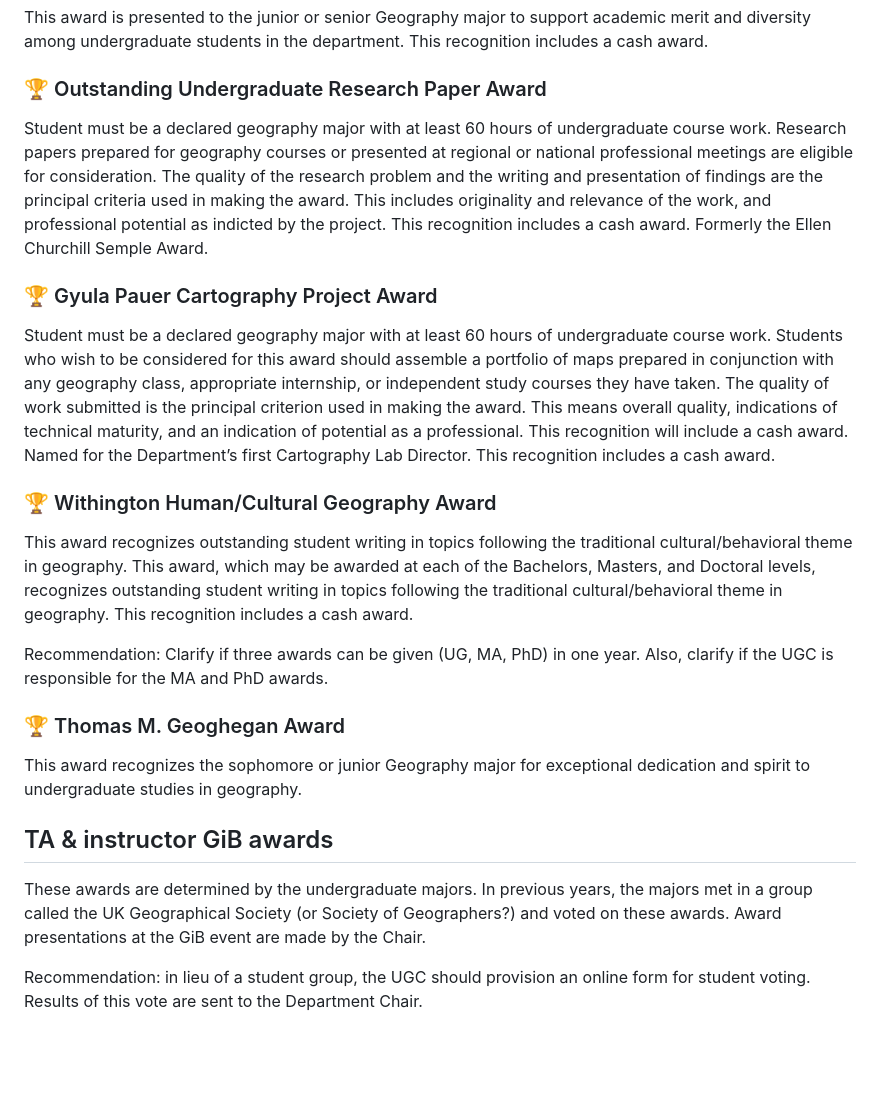
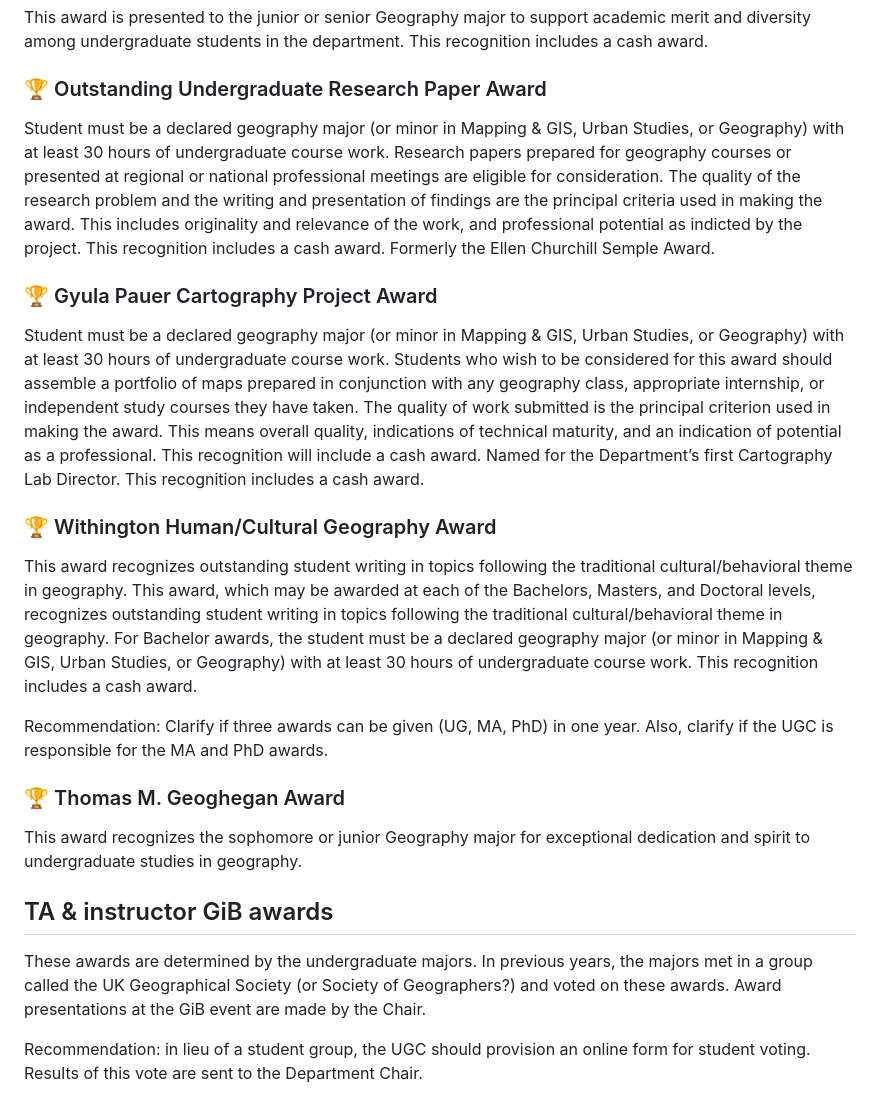
Before and after one commit to UKy-GIS/awards, a Markdown page: README.md, the part around one of its changes. Drawn GitHub-style; blank space fills up the shorter version.

```diff
--- a/README.md
+++ b/README.md
@@ -71,15 +73,15 @@ This award is presented to the junior or senior Geography major to support acade
 
 ### 🏆 Outstanding Undergraduate Research Paper Award
 
-Student must be a declared geography major with at least 60 hours of undergraduate course work. Research papers prepared for geography courses or presented at regional or national professional meetings are eligible for consideration. The quality of the research problem and the writing and presentation of findings are the principal criteria used in making the award. This includes originality and relevance of the work, and professional potential as indicted by the project. This recognition includes a cash award. Formerly the Ellen Churchill Semple Award.
+Student must be a declared geography major (or minor in Mapping & GIS, Urban Studies, or Geography) with at least 30 hours of undergraduate course work. Research papers prepared for geography courses or presented at regional or national professional meetings are eligible for consideration. The quality of the research problem and the writing and presentation of findings are the principal criteria used in making the award. This includes originality and relevance of the work, and professional potential as indicted by the project. This recognition includes a cash award. Formerly the Ellen Churchill Semple Award.
 
 ### 🏆 Gyula Pauer Cartography Project Award
 
-Student must be a declared geography major with at least 60 hours of undergraduate course work. Students who wish to be considered for this award should assemble a portfolio of maps prepared in conjunction with any geography class, appropriate internship, or independent study courses they have taken. The quality of work submitted is the principal criterion used in making the award. This means overall quality, indications of technical maturity, and an indication of potential as a professional. This recognition will include a cash award. Named for the Department’s first Cartography Lab Director. This recognition includes a cash award.
+Student must be a declared geography major (or minor in Mapping & GIS, Urban Studies, or Geography) with at least 30 hours of undergraduate course work. Students who wish to be considered for this award should assemble a portfolio of maps prepared in conjunction with any geography class, appropriate internship, or independent study courses they have taken. The quality of work submitted is the principal criterion used in making the award. This means overall quality, indications of technical maturity, and an indication of potential as a professional. This recognition will include a cash award. Named for the Department’s first Cartography Lab Director. This recognition includes a cash award.
 
 ### 🏆 Withington Human/Cultural Geography Award
 
-This award recognizes outstanding student writing in topics following the traditional cultural/behavioral theme in geography. This award, which may be awarded at each of the Bachelors, Masters, and Doctoral levels, recognizes outstanding student writing in topics following the traditional cultural/behavioral theme in geography. This recognition includes a cash award.
+This award recognizes outstanding student writing in topics following the traditional cultural/behavioral theme in geography. This award, which may be awarded at each of the Bachelors, Masters, and Doctoral levels, recognizes outstanding student writing in topics following the traditional cultural/behavioral theme in geography. For Bachelor awards, the student must be a declared geography major (or minor in Mapping & GIS, Urban Studies, or Geography) with at least 30 hours of undergraduate course work. This recognition includes a cash award.
 
 Recommendation: Clarify if three awards can be given (UG, MA, PhD) in one year. Also, clarify if the UGC is responsible for the MA and PhD awards.
 
@@ -87,10 +89,9 @@ Recommendation: Clarify if three awards can be given (UG, MA, PhD) in one year.
 
 This award recognizes the sophomore or junior Geography major for exceptional dedication and spirit to undergraduate studies in geography.
 
-
 ## TA & instructor GiB awards
 
-These awards are determined by the undergraduate majors. In previous years, the majors met in a group called the UK Geographical Society (or Society of Geographers?) and voted on these awards.  Award presentations at the GiB event are made by the Chair.
+These awards are determined by the undergraduate majors. In previous years, the majors met in a group called the UK Geographical Society (or Society of Geographers?) and voted on these awards. Award presentations at the GiB event are made by the Chair.
 
 Recommendation: in lieu of a student group, the UGC should provision an online form for student voting. Results of this vote are sent to the Department Chair.
 
```
Also changed, not shown: other parts of README.md (+44 -37 lines), 2025/README.md (added, +75 -0 lines).
